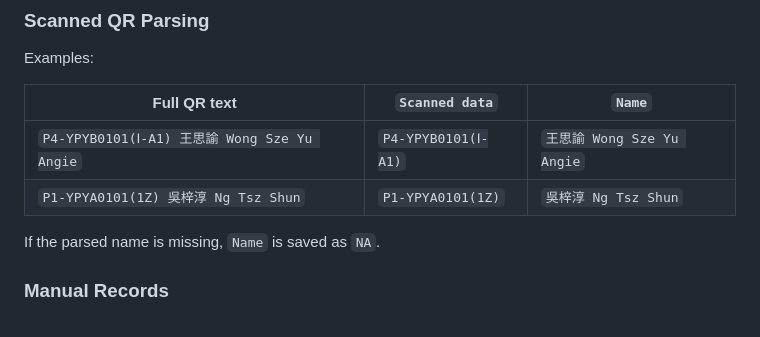
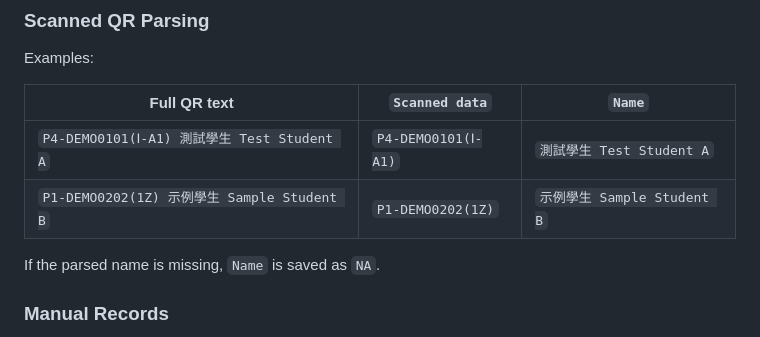
Before and after one commit to thepyramidchallenge/entrance-qr-scan, a Markdown page: README.md, the part around the change. Rendered like a GitHub page.

```diff
--- a/README.md
+++ b/README.md
@@ -94,8 +94,8 @@ Examples:
 
 | Full QR text | `Scanned data` | `Name` |
 | --- | --- | --- |
-| `P4-YPYB0101(Ⅰ-A1) 王思諭 Wong Sze Yu Angie` | `P4-YPYB0101(Ⅰ-A1)` | `王思諭 Wong Sze Yu Angie` |
-| `P1-YPYA0101(1Z) 吳梓淳 Ng Tsz Shun` | `P1-YPYA0101(1Z)` | `吳梓淳 Ng Tsz Shun` |
+| `P4-DEMO0101(Ⅰ-A1) 測試學生 Test Student A` | `P4-DEMO0101(Ⅰ-A1)` | `測試學生 Test Student A` |
+| `P1-DEMO0202(1Z) 示例學生 Sample Student B` | `P1-DEMO0202(1Z)` | `示例學生 Sample Student B` |
 
 If the parsed name is missing, `Name` is saved as `NA`.
 
```
Also changed, not shown: docs/qr-code-scanner-spec.md (+4 -4 lines).
